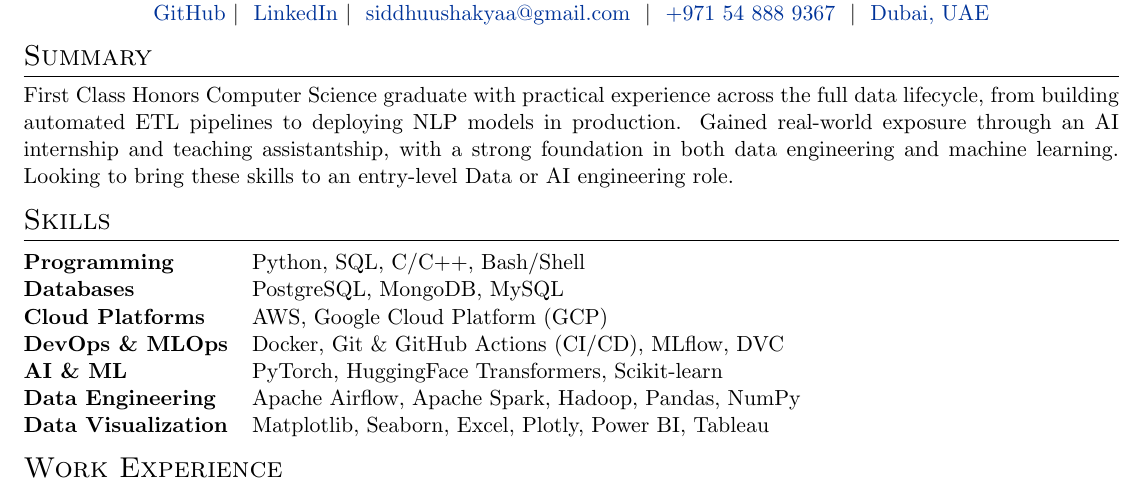
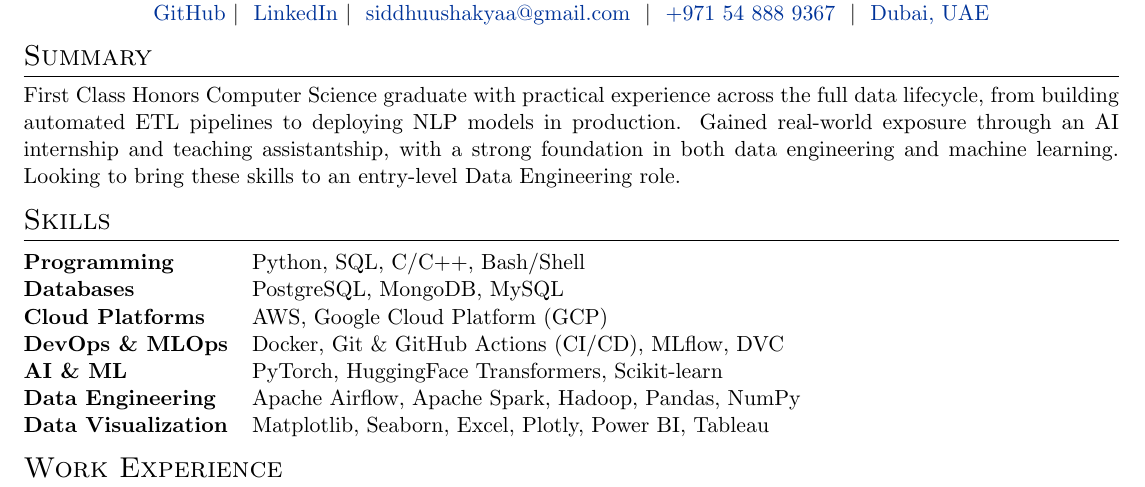
Before and after one commit to SiddhuShkya/autoCV, a LaTeX CV (one-page-cv.tex): part of the page, cut so that both start at the same text. Compiled offline with pdfLaTeX.

Commit message:
Updated Summary

```diff
--- a/one-page-cv.tex
+++ b/one-page-cv.tex
@@ -157,7 +157,7 @@
 \section{Summary}
 First Class Honors Computer Science graduate with practical experience across the full data lifecycle, from building automated ETL pipelines to deploying NLP models in production. Gained real-world exposure through an
 AI internship and teaching assistantship, with a strong foundation in both data engineering and machine
-learning. Looking to bring these skills to an entry-level Data or AI engineering role.
+learning. Looking to bring these skills to an entry-level Data Engineering role.
 
 %----------------------------------------------------------------------------------------
 %	SKILLS
```
